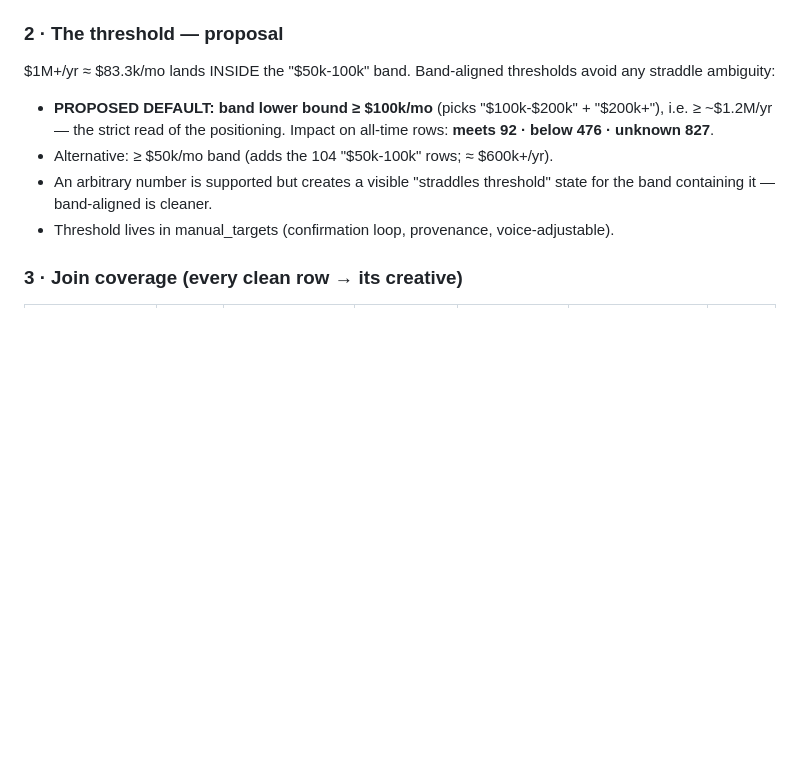
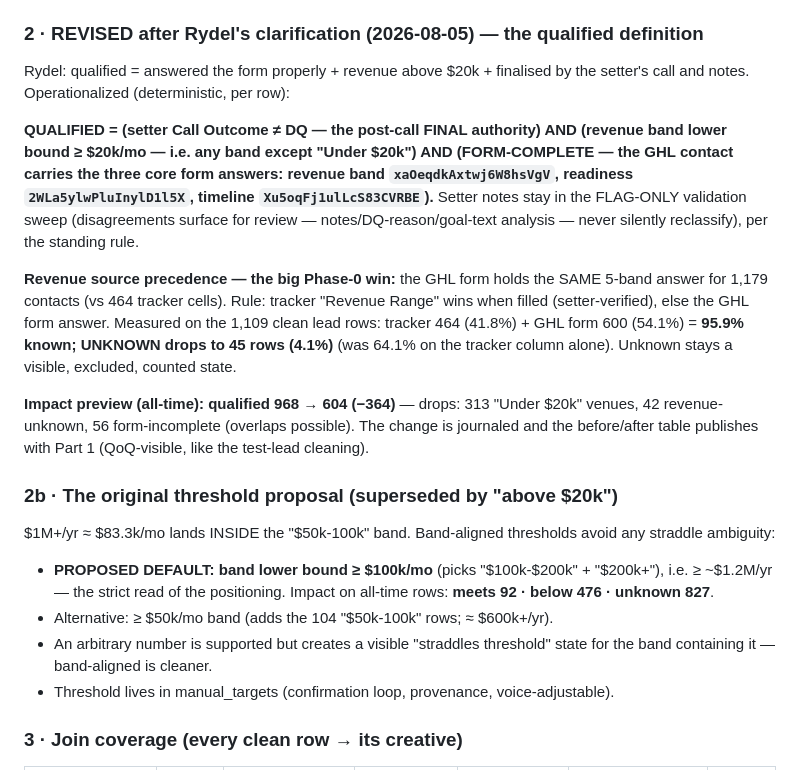
Before and after one commit to rydel-beep/servedcfoagent, a Markdown page: dashboard/LTC_SCOREBOARD_REPORT.md, the part around the change. Rendered like a GitHub page; blank space fills up the shorter version.

Commit message:
Scoreboard Phase 0 revision: Rydel's qualified definition operationalized (>20k band + form-complete + setter-final), GHL-form revenue fallback drops unknown 64%→4.1%
Co-Authored-By: Claude Fable 5 <noreply@anthropic.com>

```diff
--- a/dashboard/LTC_SCOREBOARD_REPORT.md
+++ b/dashboard/LTC_SCOREBOARD_REPORT.md
@@ -27,7 +27,32 @@ messy-format problem the brief anticipated does not exist; parsing is an exact b
   future novel value → "unknown", surfaced in a data-quality flag, never guessed).
 - A setter fixing a cell updates within the mirror's 90s sync — re-banded on read.
 
-### 2 · The threshold — proposal
+### 2 · REVISED after Rydel's clarification (2026-08-05) — the qualified definition
+
+Rydel: qualified = answered the form properly + revenue above $20k + finalised by the
+setter's call and notes. Operationalized (deterministic, per row):
+
+**QUALIFIED = (setter Call Outcome ≠ DQ — the post-call FINAL authority)
+AND (revenue band lower bound ≥ $20k/mo — i.e. any band except "Under $20k")
+AND (FORM-COMPLETE — the GHL contact carries the three core form answers:
+revenue band `xaOeqdkAxtwj6W8hsVgV`, readiness `2WLa5ylwPluInylD1l5X`,
+timeline `Xu5oqFj1ulLcS83CVRBE`).**
+Setter notes stay in the FLAG-ONLY validation sweep (disagreements surface for review —
+notes/DQ-reason/goal-text analysis — never silently reclassify), per the standing rule.
+
+**Revenue source precedence — the big Phase-0 win:** the GHL form holds the SAME 5-band
+answer for 1,179 contacts (vs 464 tracker cells). Rule: tracker "Revenue Range" wins when
+filled (setter-verified), else the GHL form answer. Measured on the 1,109 clean lead rows:
+tracker 464 (41.8%) + GHL form 600 (54.1%) = **95.9% known; UNKNOWN drops to 45 rows
+(4.1%)** (was 64.1% on the tracker column alone). Unknown stays a visible, excluded,
+counted state.
+
+**Impact preview (all-time): qualified 968 → 604 (−364)** — drops: 313 "Under $20k"
+venues, 42 revenue-unknown, 56 form-incomplete (overlaps possible). The change is
+journaled and the before/after table publishes with Part 1 (QoQ-visible, like the
+test-lead cleaning).
+
+### 2b · The original threshold proposal (superseded by "above $20k")
 
 $1M+/yr ≈ $83.3k/mo lands INSIDE the "$50k-100k" band. Band-aligned thresholds avoid
 any straddle ambiguity:
```
